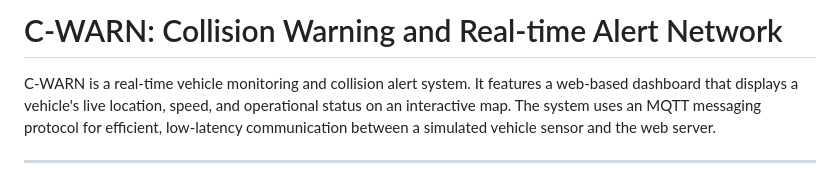
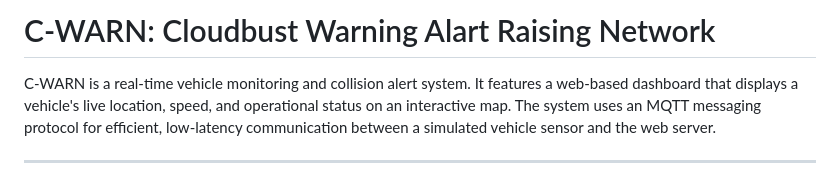
Before and after one commit to ANISHKARTHIC/C-WRAN, a Markdown page: README.md, the part around the change. GitHub-like rendering.

```diff
--- a/README.md
+++ b/README.md
@@ -1,4 +1,4 @@
-# C-WARN: Collision Warning and Real-time Alert Network
+# C-WARN: Cloudbust Warning Alart Raising Network
 
 C-WARN is a real-time vehicle monitoring and collision alert system. It features a web-based dashboard that displays a vehicle's live location, speed, and operational status on an interactive map. The system uses an MQTT messaging protocol for efficient, low-latency communication between a simulated vehicle sensor and the web server.
 
```
